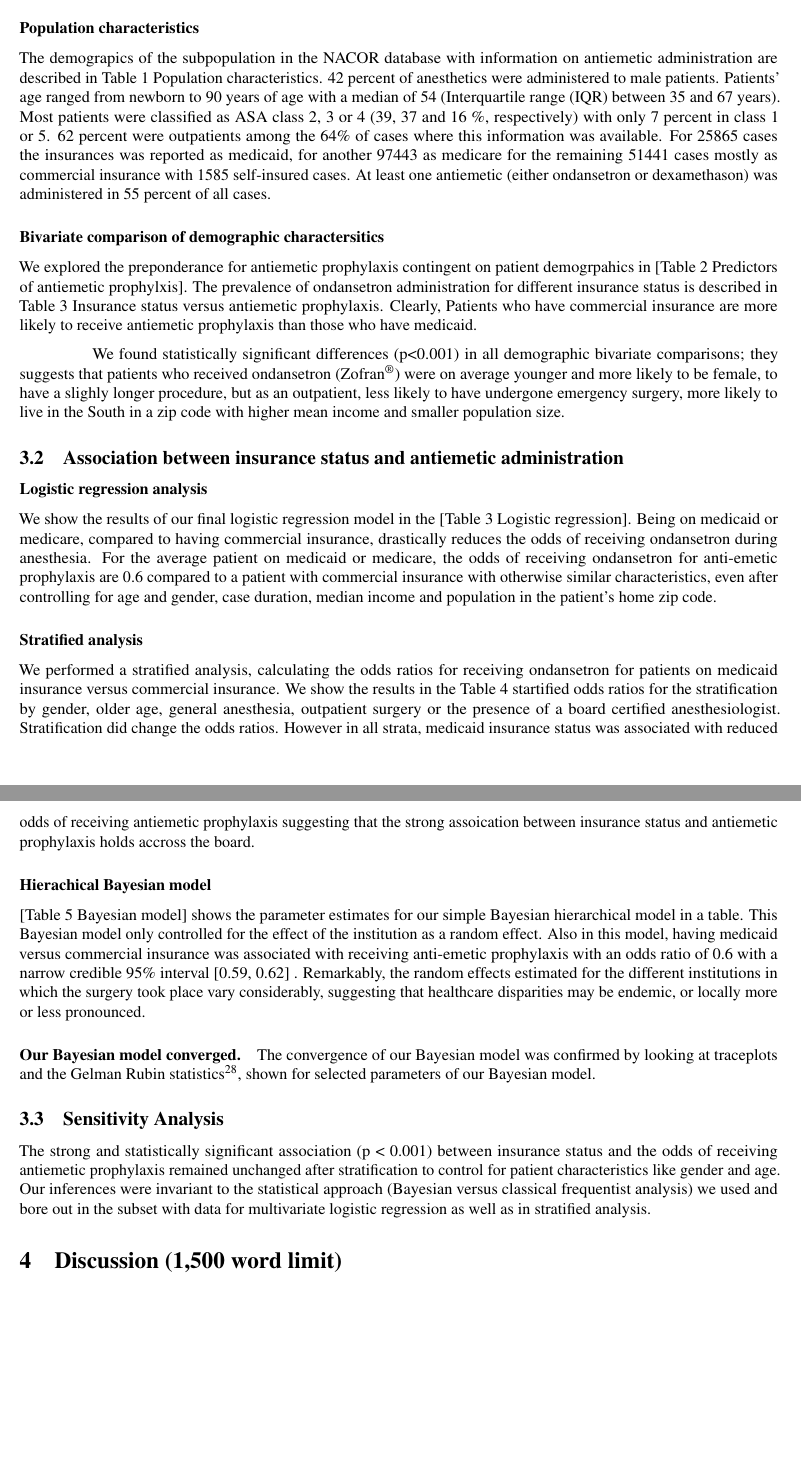
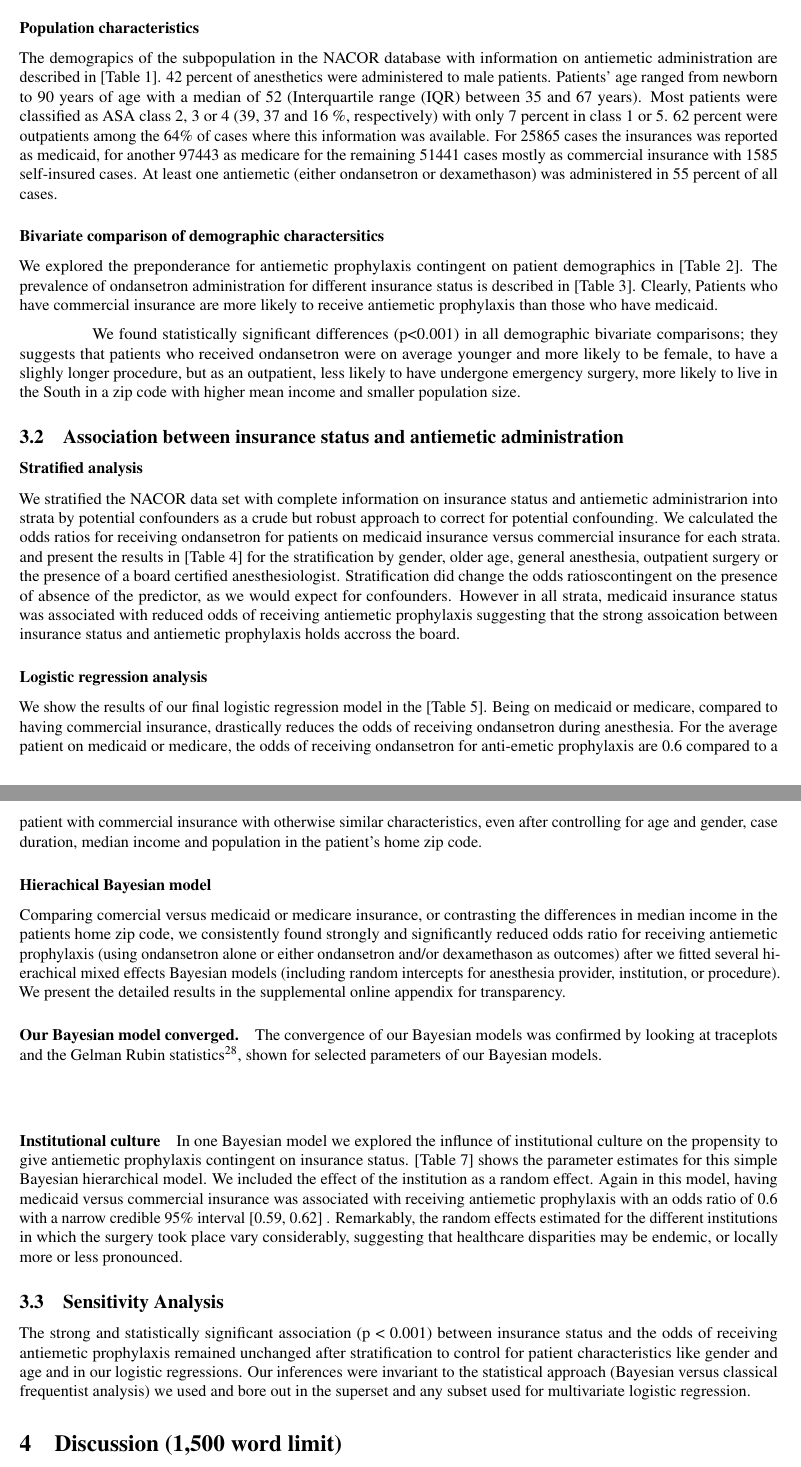
Before and after one commit to mhandreae/AQI_Manuscript, an R Markdown document (AQI_Manuscript.Rmd): two parts of pages 7 and 8 of 18, joined at a grey line, cut so that both start at the same text, the shorter picture padded with empty space. Rendered offline with R 4.5, knitr and Pandoc, then LaTeX, with nearby package versions; some code elsewhere in the file could not run offline.

Commit message:
results section continued

```diff
--- a/AQI_Manuscript.Rmd
+++ b/AQI_Manuscript.Rmd
@@ -151,33 +151,39 @@ Our analysis is focused on the superset of NACOR's PUF with information on both
 Unfortunately, only 441645 cases in the Public User File (PUF) contained detailed information on medications administered during anesthesia administration at the end of 4th quarter 2013. Six unique institutions reported insurance status and antiemetic utilization for 176334 anesthesia cases, out of the 12 million cases in NACOR. Limiting this set further to cases with information on medical insurance, the dataset of our study contained 176334 anesthesia cases.The reporting institutions were mostly university hospitals or medium to large community hospitals, mostly in the Southern United States . Our dataset contained no cases from the Midwest or the West of the Unites States. Anesthesia was provided between 2010 and 2014.
 
 ### Population characteristics
-The demograpics of the subpopulation in the NACOR database with information on antiemetic administration are described in [Table 1 Population characteristics]. 42 percent of anesthetics were administered to male patients. Patients’ age ranged from newborn to 90 years of age with a median of 54 (Interquartile range (IQR) between 35 and 67 years). Most patients were classified as ASA class 2, 3 or 4 (39, 37 and 16 %, respectively) with only 7 percent in class 1 or 5.  62 percent were outpatients among the 64% of cases where this information was available. For 25865 cases the insurances was reported as medicaid, for another 97443 as medicare for the remaining 51441 cases mostly as commercial insurance with 1585 self-insured cases. At least one antiemetic (either ondansetron or dexamethason) was administered in 55 percent of all cases.
+The demograpics of the subpopulation in the NACOR database with information on antiemetic administration are described in [Table 1]. 42 percent of anesthetics were administered to male patients. Patients’ age ranged from newborn to 90 years of age with a median of 52 (Interquartile range (IQR) between 35 and 67 years). Most patients were classified as ASA class 2, 3 or 4 (39, 37 and 16 %, respectively) with only 7 percent in class 1 or 5.  62 percent were outpatients among the 64% of cases where this information was available. For 25865 cases the insurances was reported as medicaid, for another 97443 as medicare for the remaining 51441 cases mostly as commercial insurance with 1585 self-insured cases. At least one antiemetic (either ondansetron or dexamethason) was administered in 55 percent of all cases.
 
 ### Bivariate comparison of demographic charactersitics
 
-We explored the preponderance for antiemetic prophylaxis contingent on patient demogrpahics in [Table 2 Predictors of antiemetic prophylxis]. The prevalence of ondansetron administration for different insurance status is  described in [Table 3 Insurance status versus antiemetic prophylaxis]. Clearly,  Patients who have commercial insurance are more likely to receive antiemetic prophylaxis than those who have medicaid.
+We explored the preponderance for antiemetic prophylaxis contingent on patient demographics in [Table 2]. The prevalence of ondansetron administration for different insurance status is  described in [Table 3]. Clearly,  Patients who have commercial insurance are more likely to receive antiemetic prophylaxis than those who have medicaid.
 
-We found  statistically significant differences (p<0.001) in all demographic bivariate comparisons; they suggests that patients who received ondansetron (Zofran\textsuperscript{\textregistered}) were on average younger and more likely to be female, to have a slighly longer procedure, but as an outpatient, less likely to have undergone emergency surgery, more likely to live in the South in a zip code with higher mean income and smaller population size.
+We found  statistically significant differences (p<0.001) in all demographic bivariate comparisons; they suggests that patients who received ondansetron were on average younger and more likely to be female, to have a slighly longer procedure, but as an outpatient, less likely to have undergone emergency surgery, more likely to live in the South in a zip code with higher mean income and smaller population size.
 
 ## Association between insurance status and antiemetic administration
 
-### Logistic regression analysis
-We show the results of our final logistic regression model in the [Table 3 Logistic regression]. Being on medicaid or medicare, compared to having commercial insurance, drastically reduces the odds of receiving ondansetron during anesthesia. For the average patient on medicaid or medicare, the odds of receiving ondansetron for anti-emetic prophylaxis are 0.6 compared to a patient with commercial insurance with otherwise similar characteristics, even after controlling for age and gender, case duration, median income and population in the patient's home zip code.
-
 ### Stratified analysis
 
-We performed a stratified analysis, calculating the odds ratios for receiving ondansetron for patients on medicaid insurance versus commercial insurance. We show the results in the [Table 4 startified odds ratios] for the stratification by gender, older age, general anesthesia, outpatient surgery or the presence of a board certified anesthesiologist.  Stratification did change the odds ratios. However in all strata,  medicaid insurance status was associated with reduced odds of receiving antiemetic prophylaxis suggesting that the strong assoication between insurance status and antiemetic prophylaxis holds accross the board.
+We stratified the NACOR data set with complete information on insurance status and antiemetic administrarion into strata by potential confounders as a crude but robust approach to correct for potential confounding. We calculated the odds ratios for receiving ondansetron for patients on medicaid insurance versus commercial insurance for each strata. and present the results in [Table 4] for the stratification by gender, older age, general anesthesia, outpatient surgery or the presence of a board certified anesthesiologist.  Stratification did change the odds ratioscontingent on the presence of absence of the predictor, as we would expect for confounders. However in all strata,  medicaid insurance status was associated with reduced odds of receiving antiemetic prophylaxis suggesting that the strong assoication between insurance status and antiemetic prophylaxis holds accross the board.
+
+### Logistic regression analysis
+
+We show the results of our final logistic regression model in the [Table 5]. Being on medicaid or medicare, compared to having commercial insurance, drastically reduces the odds of receiving ondansetron during anesthesia. For the average patient on medicaid or medicare, the odds of receiving ondansetron for anti-emetic prophylaxis are 0.6 compared to a patient with commercial insurance with otherwise similar characteristics, even after controlling for age and gender, case duration, median income and population in the patient's home zip code.
 
 ### Hierachical Bayesian model
 
-[Table 5  Bayesian model] shows the parameter estimates for our simple Bayesian hierarchical model in a table. This Bayesian model only controlled for the effect of the institution as a random effect. Also in this model, having medicaid versus commercial insurance  was associated with receiving anti-emetic prophylaxis with an odds ratio of 0.6 with a narrow credible 95% interval [0.59, 0.62] . Remarkably, the random effects estimated for the different institutions in which the surgery took place vary considerably, suggesting that healthcare disparities may be endemic, or locally more or less pronounced.
+Comparing comercial versus medicaid or medicare insurance, or contrasting the differences in median income in the patients home zip code, we consistently found strongly and significantly reduced odds ratio for receiving antiemetic prophylaxis (using ondansetron alone or either ondansetron and/or dexamethason as outcomes) after we fitted several hierachical mixed effects Bayesian models (including random intercepts for anesthesia provider, institution, or procedure).  We present the detailed results in the supplemental online appendix for transparency.
 
 #### Our Bayesian model converged.
-The convergence of our Bayesian model was confirmed by looking at traceplots and the Gelman Rubin statistics[@R_hat_Gelman_1992], shown for selected parameters of our Bayesian model.
+The convergence of our Bayesian models was confirmed by looking at traceplots and the Gelman Rubin statistics[@R_hat_Gelman_1992], shown for selected parameters of our Bayesian models.
+
+####
+
+#### Institutional culture
+In one Bayesian model we explored the influnce of institutional culture on the propensity to give antiemetic prophylaxis contingent on insurance status. [Table 7] shows the parameter estimates for this simple Bayesian hierarchical model. We included the effect of the institution as a random effect. Again in this model, having medicaid versus commercial insurance  was associated with receiving antiemetic prophylaxis with an odds ratio of 0.6 with a narrow credible 95% interval [0.59, 0.62] . Remarkably, the random effects estimated for the different institutions in which the surgery took place vary considerably, suggesting that healthcare disparities may be endemic, or locally more or less pronounced.
 
 ## Sensitivity Analysis
 
-The strong and statistically significant association (p < 0.001) between insurance status and the odds of receiving antiemetic prophylaxis remained unchanged after stratification to control for patient characteristics like gender and age. Our inferences were invariant to the statistical approach (Bayesian versus classical frequentist analysis) we used and bore out in the subset with data for multivariate logistic regression as well as in stratified analysis.
+The strong and statistically significant association (p < 0.001) between insurance status and the odds of receiving antiemetic prophylaxis remained unchanged after stratification to control for patient characteristics like gender and age and in our logistic regressions. Our inferences were invariant to the statistical approach (Bayesian versus classical frequentist analysis) we used and bore out in the superset and any subset used for multivariate logistic regression.
 
 # Discussion (1,500 word limit)
 
```
Also changed, not shown: AQI_Manuscript.Rmd (7 more changed lines).
